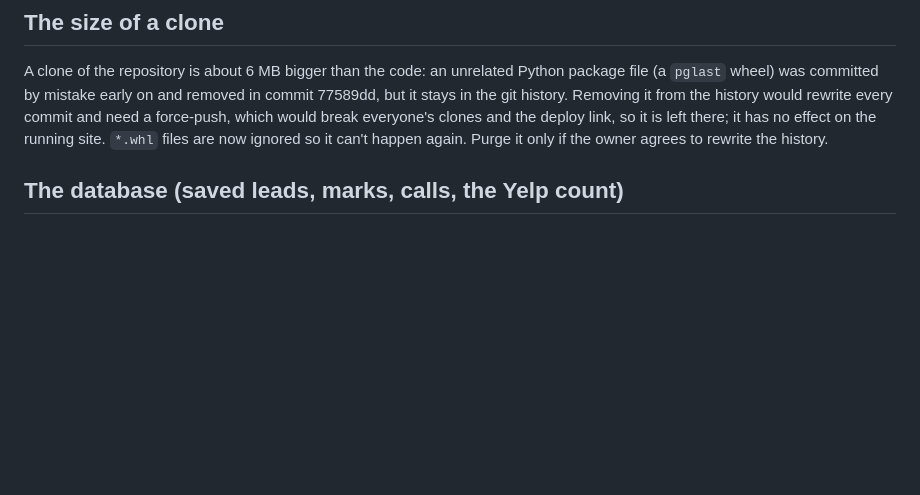
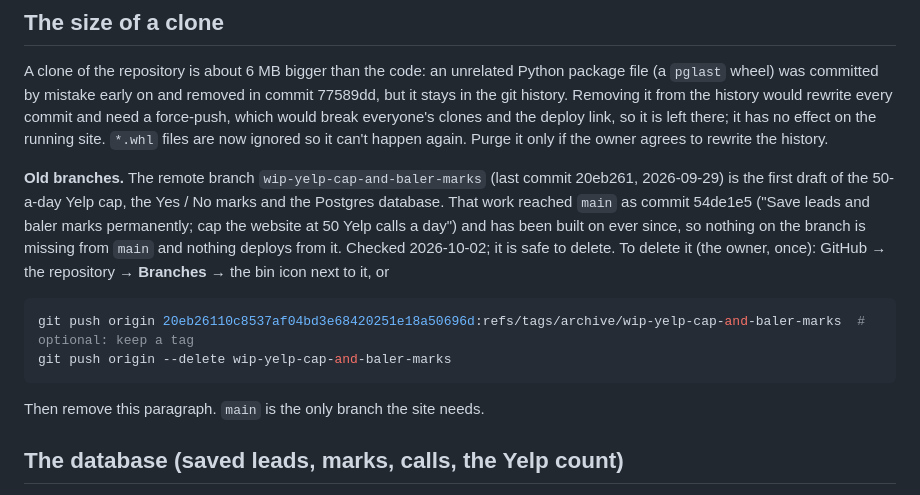
Before and after one commit to thomaswright03/Compactor-Lead-List-Generator, a Markdown page: docs/operator-runbook.md, the part around the change. Drawn GitHub-style; blank space fills up the shorter version.

Commit message:
Record the old work-in-progress branch and how commits are made here
The remote branch wip-yelp-cap-and-baler-marks (20eb261) is the first
draft of the Yelp cap, the Yes / No marks and the Postgres database; that
work reached main as 54de1e5 and has been built on since, so nothing on
the branch is missing from main. The runbook now says so, with the
owner's commands to keep an archive tag (optional) and delete the branch.
The branch is not deleted here: removing a branch from the shared
repository is the owner's call.

The developer overview now states how commits are made: one logical
change per commit with its tests and documents, a message saying what and
why, one commit per review fix, and no history rewriting. This round's
fixes went in that way.

Co-Authored-By: Claude Opus 5.5 (1M context) <noreply@anthropic.com>
Claude-Session: https://claude.ai/code/session_01HiKhvqGtA52YCivuxeehYB

````diff
--- a/docs/operator-runbook.md
+++ b/docs/operator-runbook.md
@@ -286,6 +286,21 @@ everyone's clones and the deploy link, so it is left there; it has no effect on
 the running site. `*.whl` files are now ignored so it can't happen again. Purge
 it only if the owner agrees to rewrite the history.
 
+**Old branches.** The remote branch `wip-yelp-cap-and-baler-marks` (last commit
+20eb261, 2026-09-29) is the first draft of the 50-a-day Yelp cap, the Yes / No marks
+and the Postgres database. That work reached `main` as commit 54de1e5 ("Save leads
+and baler marks permanently; cap the website at 50 Yelp calls a day") and has been
+built on ever since, so nothing on the branch is missing from `main` and nothing
+deploys from it. Checked 2026-10-02; it is safe to delete. To delete it (the owner,
+once): GitHub → the repository → **Branches** → the bin icon next to it, or
+
+```bash
+git push origin 20eb26110c8537af04bd3e68420251e18a50696d:refs/tags/archive/wip-yelp-cap-and-baler-marks  # optional: keep a tag
+git push origin --delete wip-yelp-cap-and-baler-marks
+```
+
+Then remove this paragraph. `main` is the only branch the site needs.
+
 ## The database (saved leads, marks, calls, the Yelp count)
 
 Render's disk is wiped on every redeploy, so the site keeps its data in a
````
Also changed, not shown: docs/developer-overview.md (+8 -0 lines).
